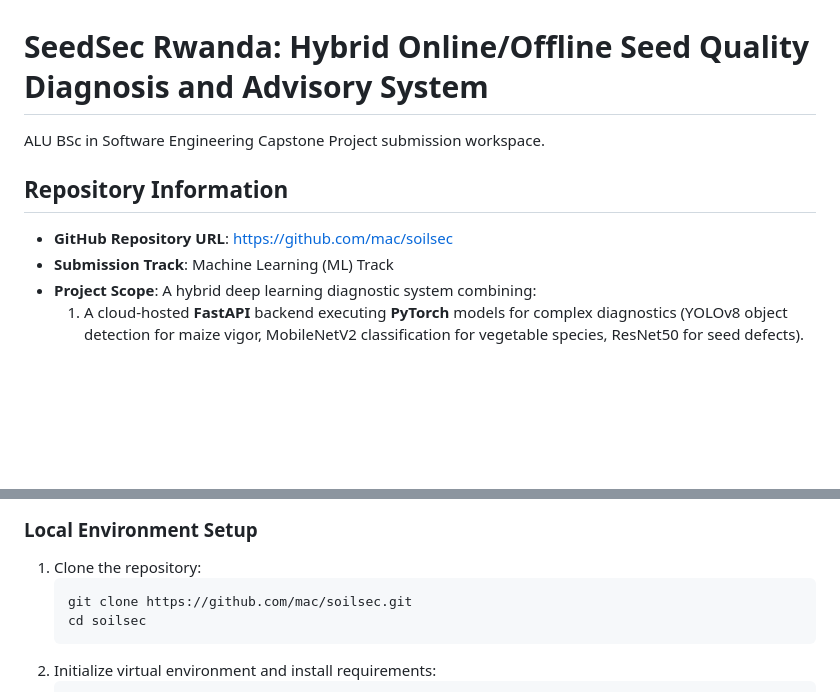
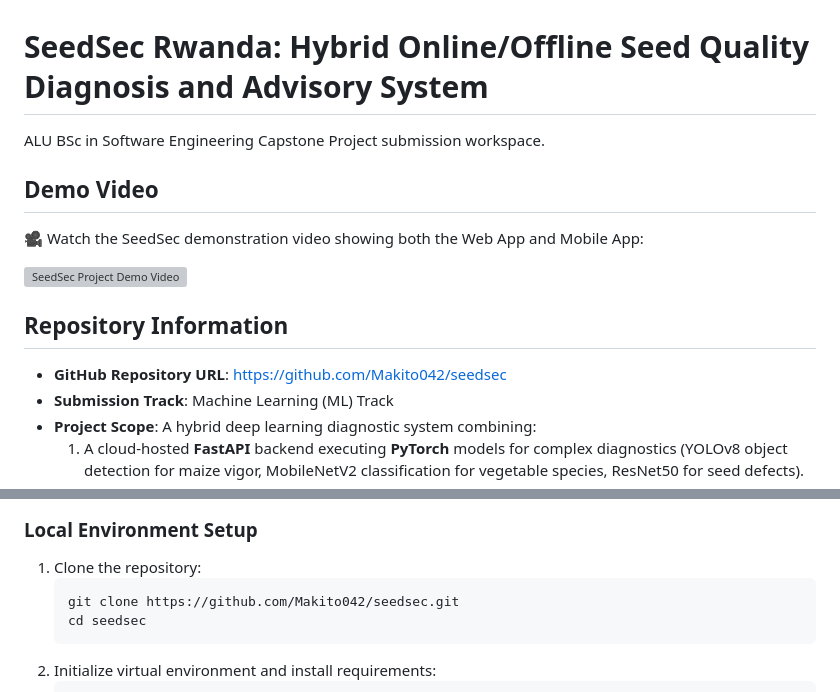
Before and after one commit to Makito042/seedsec, a Markdown page: README.md, 2 parts joined by grey strips. Drawn GitHub-style; blank space fills up the shorter version; grey boxes are pictures that could not be loaded.

Commit message:
docs: add YouTube project demo video link to README

````diff
--- a/README.md
+++ b/README.md
@@ -1,8 +1,13 @@
 # SeedSec Rwanda: Hybrid Online/Offline Seed Quality Diagnosis and Advisory System
 ALU BSc in Software Engineering Capstone Project submission workspace.
 
+## Demo Video
+🎥 Watch the SeedSec demonstration video showing both the Web App and Mobile App:
+
+[![SeedSec Project Demo Video](https://img.youtube.com/vi/AvhVfsejh8U/maxresdefault.jpg)](https://youtu.be/AvhVfsejh8U)
+
 ## Repository Information
-- **GitHub Repository URL**: [https://github.com/mac/soilsec](https://github.com/mac/soilsec)
+- **GitHub Repository URL**: [https://github.com/Makito042/seedsec](https://github.com/Makito042/seedsec)
 - **Submission Track**: Machine Learning (ML) Track
 - **Project Scope**: A hybrid deep learning diagnostic system combining:
   1. A cloud-hosted **FastAPI** backend executing **PyTorch** models for complex diagnostics (YOLOv8 object detection for maize vigor, MobileNetV2 classification for vegetable species, ResNet50 for seed defects).
@@ -20,8 +25,8 @@ ALU BSc in Software Engineering Capstone Project submission workspace.
 ### Local Environment Setup
 1. Clone the repository:
    ```bash
-   git clone https://github.com/mac/soilsec.git
-   cd soilsec
+   git clone https://github.com/Makito042/seedsec.git
+   cd seedsec
    ```
 2. Initialize virtual environment and install requirements:
    ```bash
````
